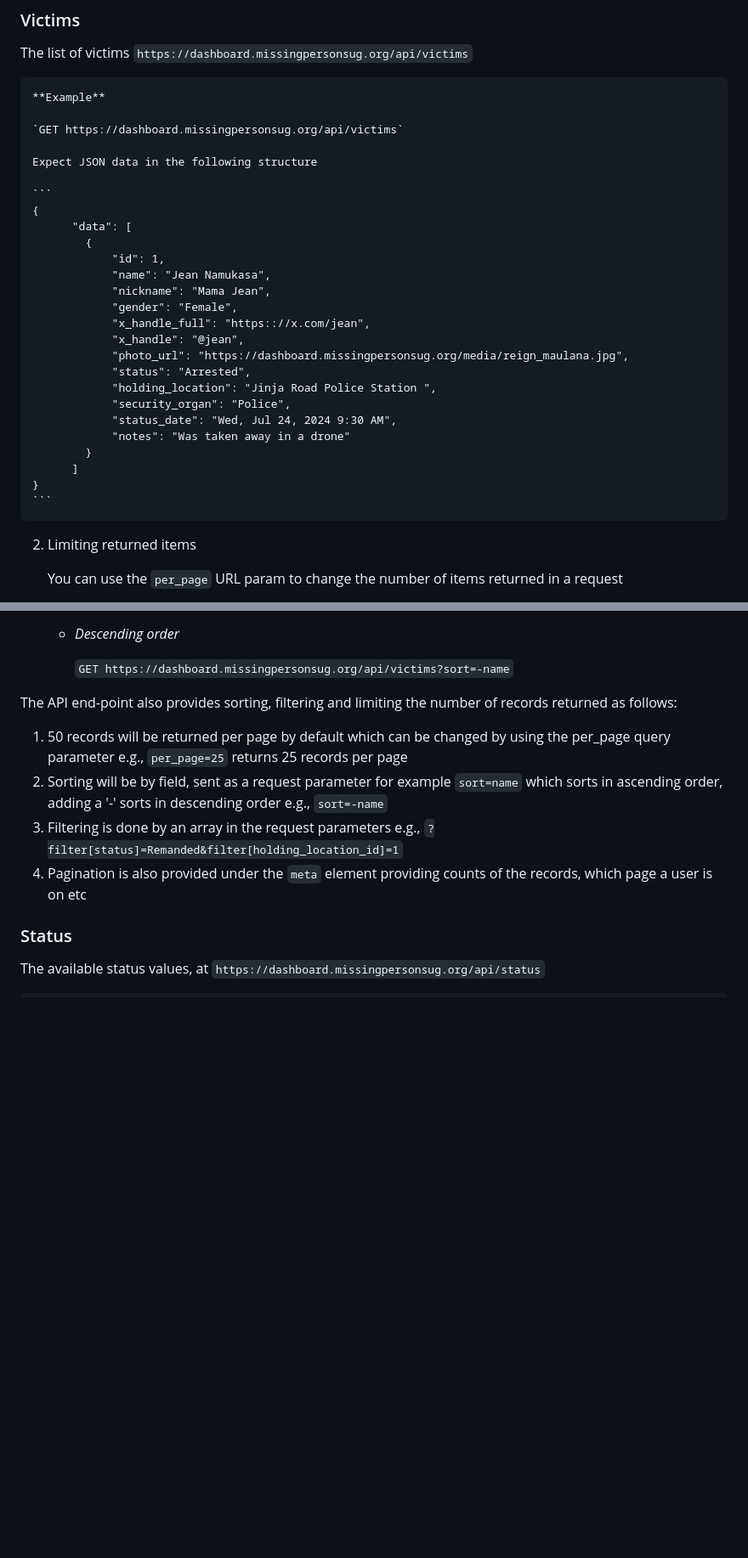
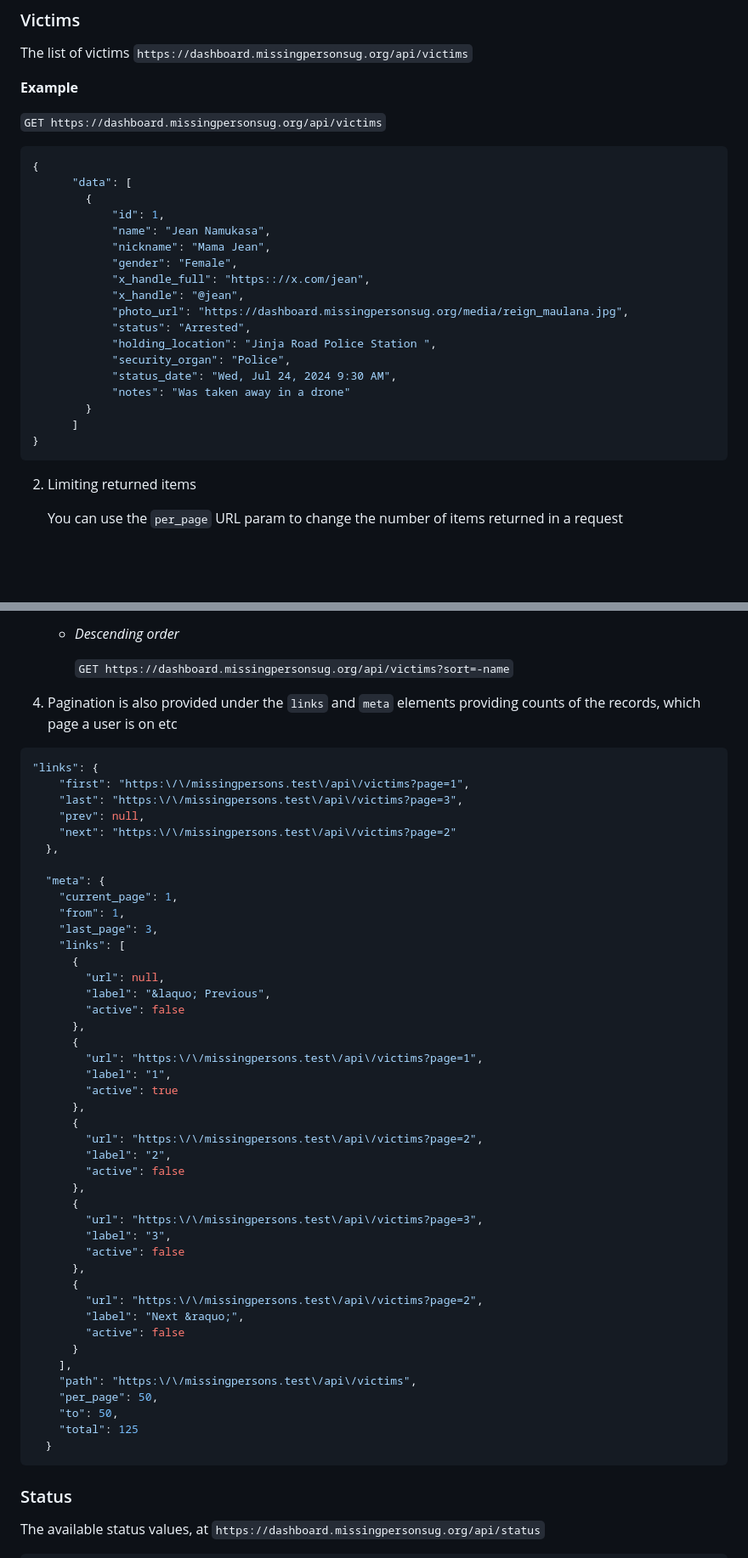
Before and after one commit to Uganda-Open-Data/missingpersons, a Markdown page: README.md, 2 parts joined by grey strips. Shown: that part at 85% size. GitHub-like rendering; blank space fills up the shorter version.

Commit message:
Documentation updates

`````diff
--- a/README.md
+++ b/README.md
@@ -21,32 +21,30 @@ The api base url is `https://dashboard.missingpersonsug.org/api/`
 The list of victims
 `https://dashboard.missingpersonsug.org/api/victims`
 
-    **Example**
+**Example**
 
-    `GET https://dashboard.missingpersonsug.org/api/victims`
+`GET https://dashboard.missingpersonsug.org/api/victims`
 
-    Expect JSON data in the following structure
-
-    ```
-    {
-          "data": [
-            {
-                "id": 1,
-                "name": "Jean Namukasa",
-                "nickname": "Mama Jean",
-                "gender": "Female",
-                "x_handle_full": "https:://x.com/jean",
-                "x_handle": "@jean",
-                "photo_url": "https://dashboard.missingpersonsug.org/media/reign_maulana.jpg",
-                "status": "Arrested",
-                "holding_location": "Jinja Road Police Station ",
-                "security_organ": "Police",
-                "status_date": "Wed, Jul 24, 2024 9:30 AM",
-                "notes": "Was taken away in a drone"
-            }
-          ]
-    }
-    ```
+```json
+{
+      "data": [
+        {
+            "id": 1,
+            "name": "Jean Namukasa",
+            "nickname": "Mama Jean",
+            "gender": "Female",
+            "x_handle_full": "https:://x.com/jean",
+            "x_handle": "@jean",
+            "photo_url": "https://dashboard.missingpersonsug.org/media/reign_maulana.jpg",
+            "status": "Arrested",
+            "holding_location": "Jinja Road Police Station ",
+            "security_organ": "Police",
+            "status_date": "Wed, Jul 24, 2024 9:30 AM",
+            "notes": "Was taken away in a drone"
+        }
+      ]
+}
+```
 
 2. Limiting returned items
 
@@ -78,17 +76,53 @@ The list of victims
 
       `GET https://dashboard.missingpersonsug.org/api/victims?sort=-name`
 
+4. Pagination is also provided under the `links` and `meta` elements providing counts of the records, which page a user is on etc
 
+````json
+"links": {
+    "first": "https:\/\/missingpersons.test\/api\/victims?page=1",
+    "last": "https:\/\/missingpersons.test\/api\/victims?page=3",
+    "prev": null,
+    "next": "https:\/\/missingpersons.test\/api\/victims?page=2"
+  },
 
-The API end-point also provides sorting, filtering and limiting the number of records returned as follows:
-
-1. 50 records will be returned per page by default which can be changed by using the per_page query parameter
-   e.g., `per_page=25` returns 25 records per page
-2. Sorting will be by field, sent as a request parameter for example `sort=name` which sorts in ascending order, adding
-   a '-' sorts in descending order e.g., `sort=-name`
-3. Filtering is done by an array in the request parameters
-   e.g., `?filter[status]=Remanded&filter[holding_location_id]=1`
-4. Pagination is also provided under the `meta` element providing counts of the records, which page a user is on etc
+  "meta": {
+    "current_page": 1,
+    "from": 1,
+    "last_page": 3,
+    "links": [
+      {
+        "url": null,
+        "label": "&laquo; Previous",
+        "active": false
+      },
+      {
+        "url": "https:\/\/missingpersons.test\/api\/victims?page=1",
+        "label": "1",
+        "active": true
+      },
+      {
+        "url": "https:\/\/missingpersons.test\/api\/victims?page=2",
+        "label": "2",
+        "active": false
+      },
+      {
+        "url": "https:\/\/missingpersons.test\/api\/victims?page=3",
+        "label": "3",
+        "active": false
+      },
+      {
+        "url": "https:\/\/missingpersons.test\/api\/victims?page=2",
+        "label": "Next &raquo;",
+        "active": false
+      }
+    ],
+    "path": "https:\/\/missingpersons.test\/api\/victims",
+    "per_page": 50,
+    "to": 50,
+    "total": 125
+  }
+````
 
 ### Status
 
`````
